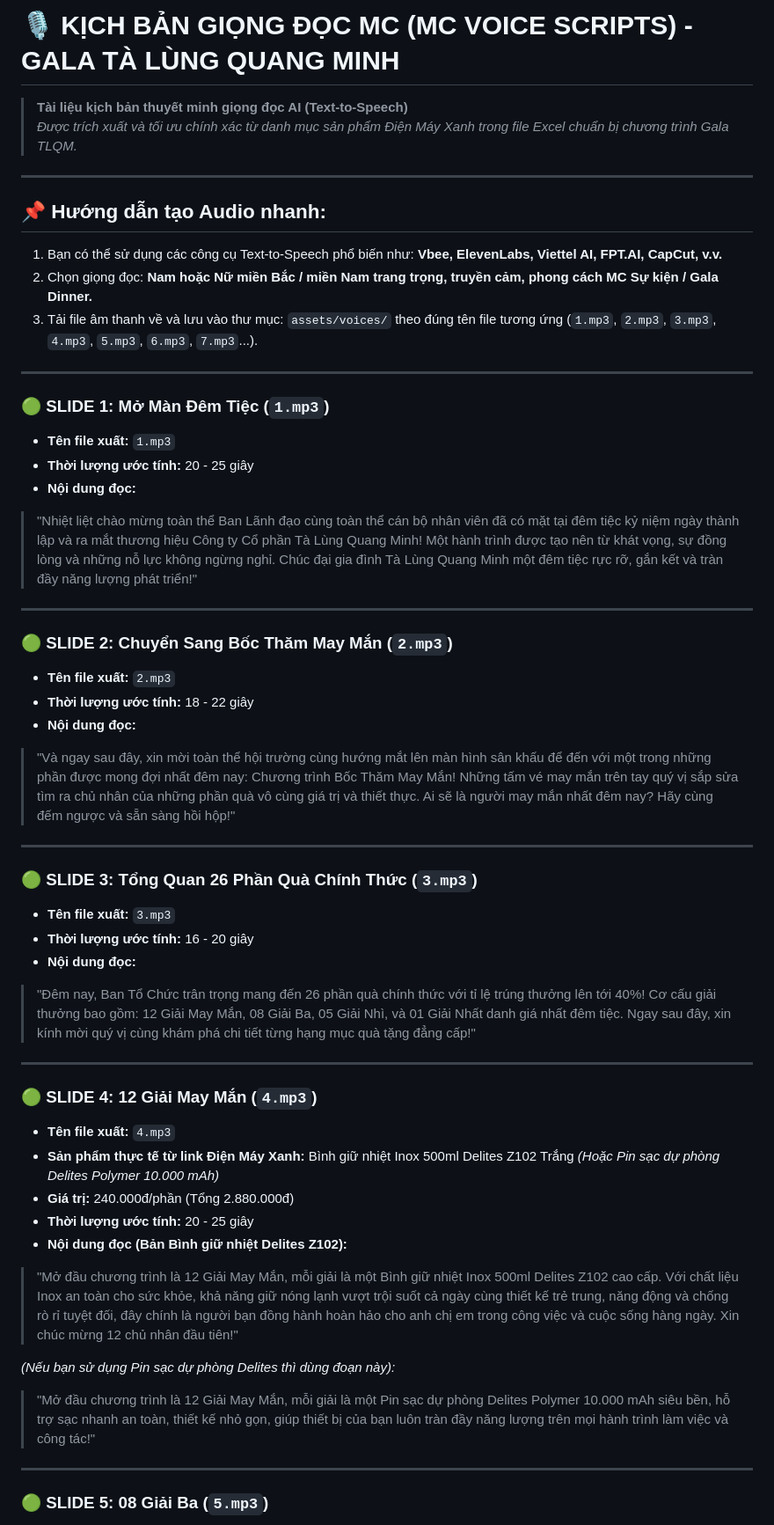
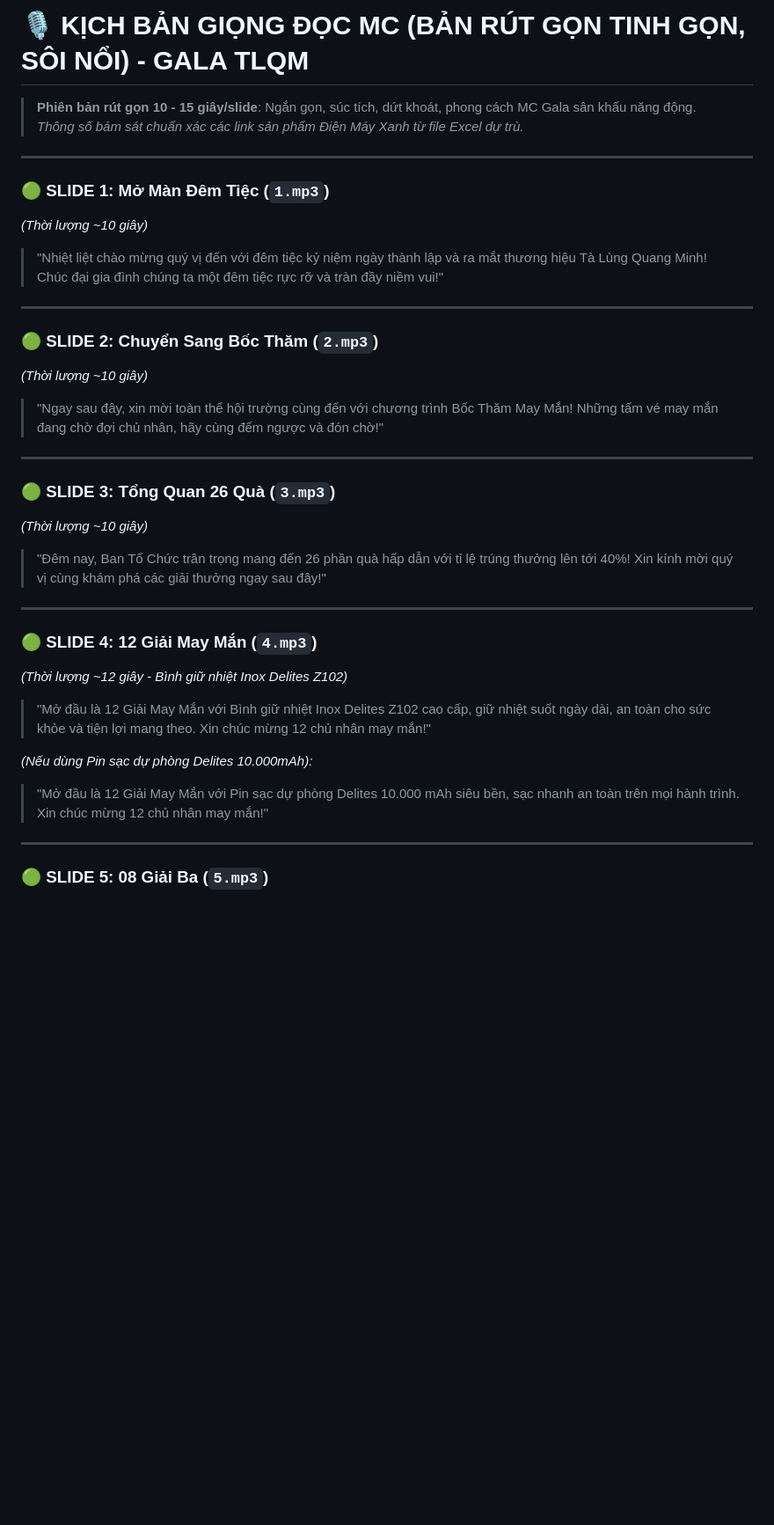
Before and after one commit to thanhngx12-qnh/One-Year-Party-TLQM, a Markdown page: Docs/MC_VOICE_SCRIPTS.md, the part around one of its changes. Shown at 88% size. Drawn GitHub-style; blank space fills up the shorter version.

Commit message:
docs: make MC voice scripts concise and punchy (~10-15s per slide)

```diff
--- a/Docs/MC_VOICE_SCRIPTS.md
+++ b/Docs/MC_VOICE_SCRIPTS.md
@@ -1,50 +1,33 @@
-# 🎙️ KỊCH BẢN GIỌNG ĐỌC MC (MC VOICE SCRIPTS) - GALA TÀ LÙNG QUANG MINH
-> **Tài liệu kịch bản thuyết minh giọng đọc AI (Text-to-Speech)**
-> *Được trích xuất và tối ưu chính xác từ danh mục sản phẩm Điện Máy Xanh trong file Excel chuẩn bị chương trình Gala TLQM.*
-
----
-
-## 📌 Hướng dẫn tạo Audio nhanh:
-1. Bạn có thể sử dụng các công cụ Text-to-Speech phổ biến như: **Vbee, ElevenLabs, Viettel AI, FPT.AI, CapCut, v.v.**
-2. Chọn giọng đọc: **Nam hoặc Nữ miền Bắc / miền Nam trang trọng, truyền cảm, phong cách MC Sự kiện / Gala Dinner.**
-3. Tải file âm thanh về và lưu vào thư mục: `assets/voices/` theo đúng tên file tương ứng (`1.mp3`, `2.mp3`, `3.mp3`, `4.mp3`, `5.mp3`, `6.mp3`, `7.mp3`...).
+# 🎙️ KỊCH BẢN GIỌNG ĐỌC MC (BẢN RÚT GỌN TINH GỌN, SÔI NỔI) - GALA TLQM
+> **Phiên bản rút gọn 10 - 15 giây/slide**: Ngắn gọn, súc tích, dứt khoát, phong cách MC Gala sân khấu năng động.
+> *Thông số bám sát chuẩn xác các link sản phẩm Điện Máy Xanh từ file Excel dự trù.*
 
 ---
 
 ### 🟢 SLIDE 1: Mở Màn Đêm Tiệc (`1.mp3`)
-- **Tên file xuất:** `1.mp3`
-- **Thời lượng ước tính:** 20 - 25 giây
-- **Nội dung đọc:**
-> "Nhiệt liệt chào mừng toàn thể Ban Lãnh đạo cùng toàn thể cán bộ nhân viên đã có mặt tại đêm tiệc kỷ niệm ngày thành lập và ra mắt thương hiệu Công ty Cổ phần Tà Lùng Quang Minh! Một hành trình được tạo nên từ khát vọng, sự đồng lòng và những nỗ lực không ngừng nghỉ. Chúc đại gia đình Tà Lùng Quang Minh một đêm tiệc rực rỡ, gắn kết và tràn đầy năng lượng phát triển!"
+*(Thời lượng ~10 giây)*
+> "Nhiệt liệt chào mừng quý vị đến với đêm tiệc kỷ niệm ngày thành lập và ra mắt thương hiệu Tà Lùng Quang Minh! Chúc đại gia đình chúng ta một đêm tiệc rực rỡ và tràn đầy niềm vui!"
 
 ---
 
-### 🟢 SLIDE 2: Chuyển Sang Bốc Thăm May Mắn (`2.mp3`)
-- **Tên file xuất:** `2.mp3`
-- **Thời lượng ước tính:** 18 - 22 giây
-- **Nội dung đọc:**
-> "Và ngay sau đây, xin mời toàn thể hội trường cùng hướng mắt lên màn hình sân khấu để đến với một trong những phần được mong đợi nhất đêm nay: Chương trình Bốc Thăm May Mắn! Những tấm vé may mắn trên tay quý vị sắp sửa tìm ra chủ nhân của những phần quà vô cùng giá trị và thiết thực. Ai sẽ là người may mắn nhất đêm nay? Hãy cùng đếm ngược và sẵn sàng hồi hộp!"
+### 🟢 SLIDE 2: Chuyển Sang Bốc Thăm (`2.mp3`)
+*(Thời lượng ~10 giây)*
+> "Ngay sau đây, xin mời toàn thể hội trường cùng đến với chương trình Bốc Thăm May Mắn! Những tấm vé may mắn đang chờ đợi chủ nhân, hãy cùng đếm ngược và đón chờ!"
 
 ---
 
-### 🟢 SLIDE 3: Tổng Quan 26 Phần Quà Chính Thức (`3.mp3`)
-- **Tên file xuất:** `3.mp3`
-- **Thời lượng ước tính:** 16 - 20 giây
-- **Nội dung đọc:**
-> "Đêm nay, Ban Tổ Chức trân trọng mang đến 26 phần quà chính thức với tỉ lệ trúng thưởng lên tới 40%! Cơ cấu giải thưởng bao gồm: 12 Giải May Mắn, 08 Giải Ba, 05 Giải Nhì, và 01 Giải Nhất danh giá nhất đêm tiệc. Ngay sau đây, xin kính mời quý vị cùng khám phá chi tiết từng hạng mục quà tặng đẳng cấp!"
+### 🟢 SLIDE 3: Tổng Quan 26 Quà (`3.mp3`)
+*(Thời lượng ~10 giây)*
+> "Đêm nay, Ban Tổ Chức trân trọng mang đến 26 phần quà hấp dẫn với tỉ lệ trúng thưởng lên tới 40%! Xin kính mời quý vị cùng khám phá các giải thưởng ngay sau đây!"
 
 ---
 
 ### 🟢 SLIDE 4: 12 Giải May Mắn (`4.mp3`)
-- **Tên file xuất:** `4.mp3`
-- **Sản phẩm thực tế từ link Điện Máy Xanh:** Bình giữ nhiệt Inox 500ml Delites Z102 Trắng *(Hoặc Pin sạc dự phòng Delites Polymer 10.000 mAh)*
-- **Giá trị:** 240.000đ/phần (Tổng 2.880.000đ)
-- **Thời lượng ước tính:** 20 - 25 giây
-- **Nội dung đọc (Bản Bình giữ nhiệt Delites Z102):**
-> "Mở đầu chương trình là 12 Giải May Mắn, mỗi giải là một Bình giữ nhiệt Inox 500ml Delites Z102 cao cấp. Với chất liệu Inox an toàn cho sức khỏe, khả năng giữ nóng lạnh vượt trội suốt cả ngày cùng thiết kế trẻ trung, năng động và chống rò rỉ tuyệt đối, đây chính là người bạn đồng hành hoàn hảo cho anh chị em trong công việc và cuộc sống hàng ngày. Xin chúc mừng 12 chủ nhân đầu tiên!"
+*(Thời lượng ~12 giây - Bình giữ nhiệt Inox Delites Z102)*
+> "Mở đầu là 12 Giải May Mắn với Bình giữ nhiệt Inox Delites Z102 cao cấp, giữ nhiệt suốt ngày dài, an toàn cho sức khỏe và tiện lợi mang theo. Xin chúc mừng 12 chủ nhân may mắn!"
 
-*(Nếu bạn sử dụng Pin sạc dự phòng Delites thì dùng đoạn này):*
-> "Mở đầu chương trình là 12 Giải May Mắn, mỗi giải là một Pin sạc dự phòng Delites Polymer 10.000 mAh siêu bền, hỗ trợ sạc nhanh an toàn, thiết kế nhỏ gọn, giúp thiết bị của bạn luôn tràn đầy năng lượng trên mọi hành trình làm việc và công tác!"
+*(Nếu dùng Pin sạc dự phòng Delites 10.000mAh):*
+> "Mở đầu là 12 Giải May Mắn với Pin sạc dự phòng Delites 10.000 mAh siêu bền, sạc nhanh an toàn trên mọi hành trình. Xin chúc mừng 12 chủ nhân may mắn!"
 
 ---
 
```
Also changed, not shown: other parts of Docs/MC_VOICE_SCRIPTS.md (+13 -28 lines).
